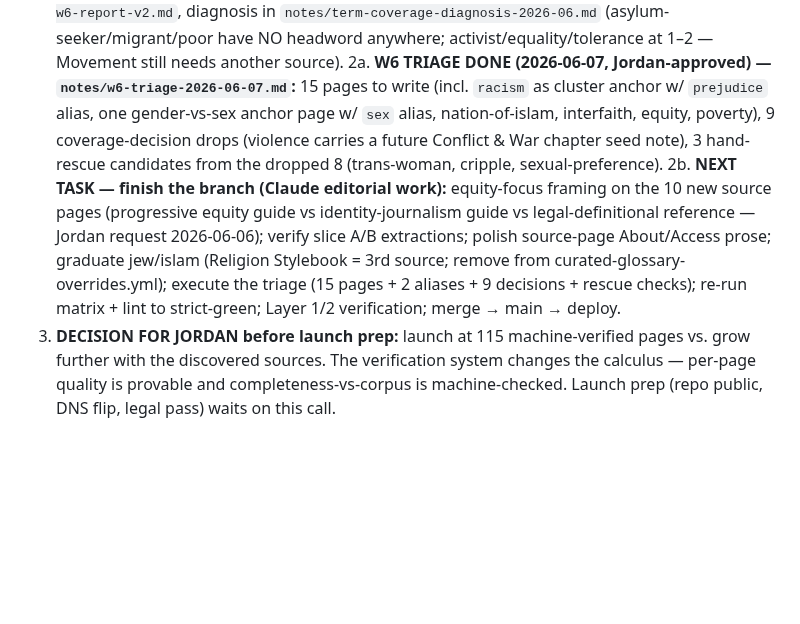
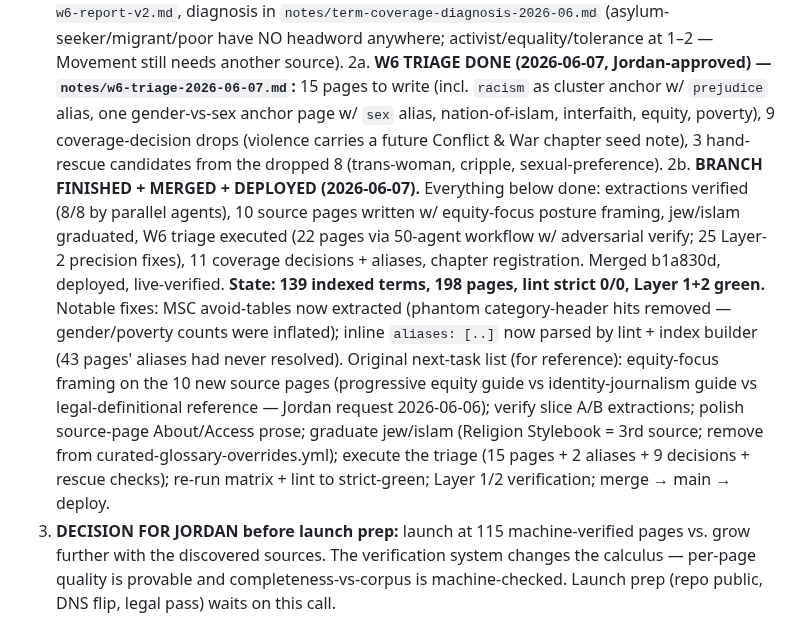
Before and after one commit to jordankrueger/equity-language-commons, a Markdown page: CLAUDE.md, the part around the change. GitHub-like rendering; blank space fills up the shorter version.

Commit message:
Pick-up notes: branch merged + deployed; 139 terms live
Co-Authored-By: Claude Opus 4.8 <noreply@anthropic.com>

```diff
--- a/CLAUDE.md
+++ b/CLAUDE.md
@@ -67,7 +67,7 @@ plus glossary index + SQLite build-time index + Contribute page.
 1. **Source discovery DONE (2026-06-06).** Research run + audited (`research/source-discovery-2026-06/research-notes.md`). Jordan locked **8 new corpus sources + 2 reference-tier** (UNHCR, IOM): DCFPI (Class anchor), PICUM + HRW (Migration), Opportunity Agenda + Movement Strategy Center (Movement anchor), Religion Stylebook RNA + 18Doors + CAIR (Faith — Religion Stylebook graduates `jew`/`islam`). Skipped: ADL, AJC, ISPU, Momentum, COF, Blanchet, MIRA, Race Forward, Urban Institute; APA SES page = deepen existing APA citations instead. Posture rule established: legal-definitional sources (UNHCR/IOM) go reference-tier, never guidance tables — corpus sources must be equity guides or identity-journalism guides.
 2. **Codex ingestion slices DONE (2026-06-06).** Then 2026-06-07: Codex built `scripts/diagnose-term-coverage.py` (W6 counting-chain tracer) + structured-glossary extractors for Religion Stylebook (183 headwords) and MSC (108) — 18Doors/PICUM stay keyword-scan (no reliable headword structure). Matrix/index rebuilt; W6 now 27 terms. **Gotcha:** giving a source a structured extractor removes its keyword-scan hits — 8 of the original 17 W6 terms dropped to 2 sources (their 3rd was an MSC/RS in-body mention). Reports: `notes/source-discovery-2026-06-w6-report-v2.md`, diagnosis in `notes/term-coverage-diagnosis-2026-06.md` (asylum-seeker/migrant/poor have NO headword anywhere; activist/equality/tolerance at 1–2 — Movement still needs another source).
 2a. **W6 TRIAGE DONE (2026-06-07, Jordan-approved) — `notes/w6-triage-2026-06-07.md`:** 15 pages to write (incl. `racism` as cluster anchor w/ `prejudice` alias, one gender-vs-sex anchor page w/ `sex` alias, nation-of-islam, interfaith, equity, poverty), 9 coverage-decision drops (violence carries a future Conflict & War chapter seed note), 3 hand-rescue candidates from the dropped 8 (trans-woman, cripple, sexual-preference).
-2b. **NEXT TASK — finish the branch (Claude editorial work):** equity-focus framing on the 10 new source pages (progressive equity guide vs identity-journalism guide vs legal-definitional reference — Jordan request 2026-06-06); verify slice A/B extractions; polish source-page About/Access prose; graduate jew/islam (Religion Stylebook = 3rd source; remove from curated-glossary-overrides.yml); execute the triage (15 pages + 2 aliases + 9 decisions + rescue checks); re-run matrix + lint to strict-green; Layer 1/2 verification; merge → main → deploy.
+2b. **BRANCH FINISHED + MERGED + DEPLOYED (2026-06-07).** Everything below done: extractions verified (8/8 by parallel agents), 10 source pages written w/ equity-focus posture framing, jew/islam graduated, W6 triage executed (22 pages via 50-agent workflow w/ adversarial verify; 25 Layer-2 precision fixes), 11 coverage decisions + aliases, chapter registration. Merged b1a830d, deployed, live-verified. **State: 139 indexed terms, 198 pages, lint strict 0/0, Layer 1+2 green.** Notable fixes: MSC avoid-tables now extracted (phantom category-header hits removed — gender/poverty counts were inflated); inline `aliases: [..]` now parsed by lint + index builder (43 pages' aliases had never resolved). Original next-task list (for reference): equity-focus framing on the 10 new source pages (progressive equity guide vs identity-journalism guide vs legal-definitional reference — Jordan request 2026-06-06); verify slice A/B extractions; polish source-page About/Access prose; graduate jew/islam (Religion Stylebook = 3rd source; remove from curated-glossary-overrides.yml); execute the triage (15 pages + 2 aliases + 9 decisions + rescue checks); re-run matrix + lint to strict-green; Layer 1/2 verification; merge → main → deploy.
 3. **DECISION FOR JORDAN before launch prep:** launch at 115 machine-verified pages vs. grow further with the discovered sources. The verification system changes the calculus — per-page quality is provable and completeness-vs-corpus is machine-checked. Launch prep (repo public, DNS flip, legal pass) waits on this call.
 
 **Done 2026-06-05 (later) — Layer 2 external-claims dispositions executed; verification arc CLOSED:**
```
